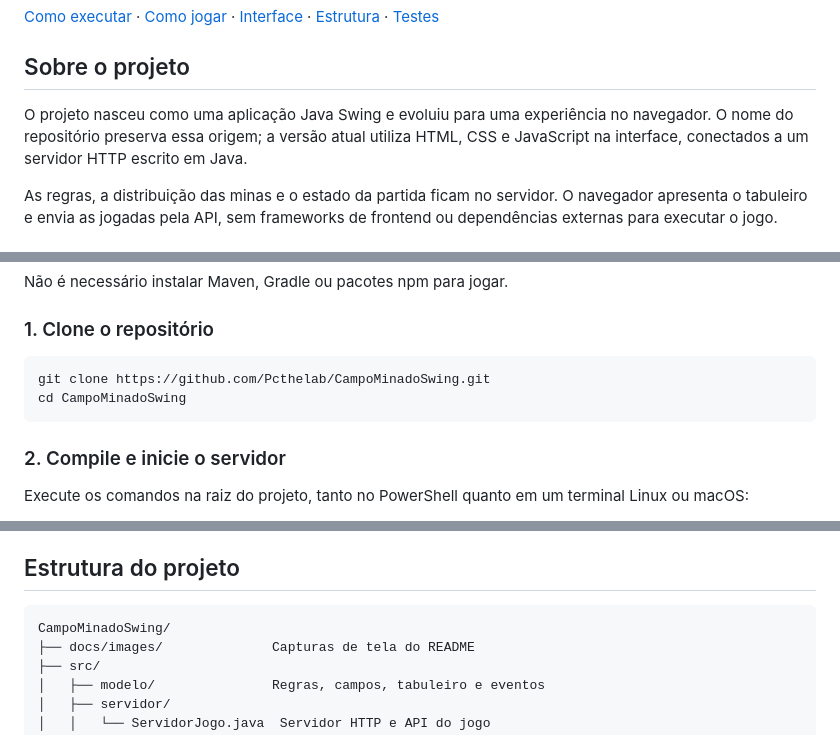
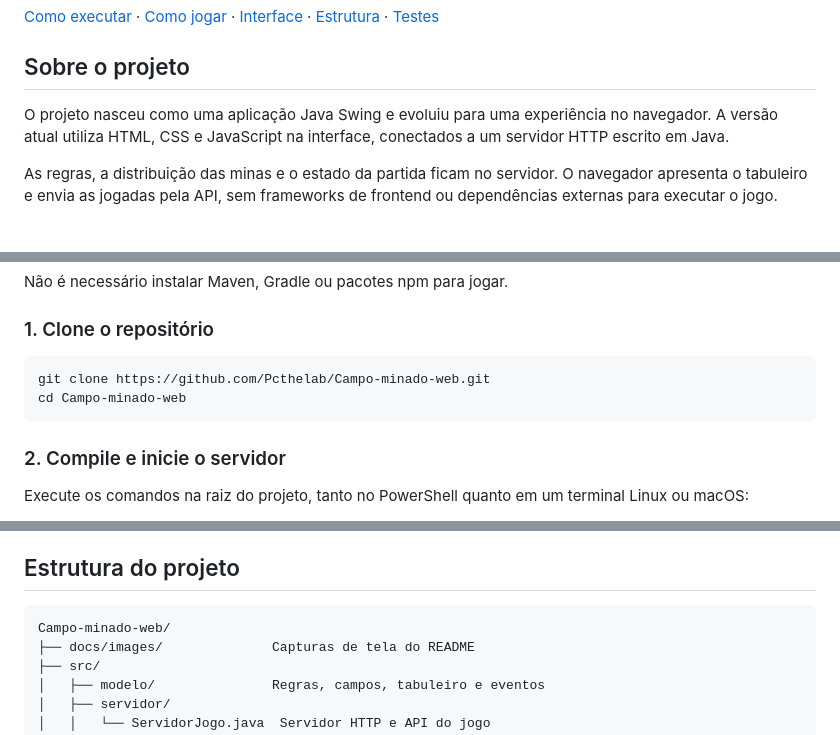
Before and after one commit to Pcthelab/Campo-minado-web, a Markdown page: README.md, 3 parts joined by grey strips. Drawn GitHub-style.

Commit message:
docs: atualiza endereco do repositorio

````diff
--- a/README.md
+++ b/README.md
@@ -10,7 +10,7 @@ Campo Minado com interface web em tema escuro, quatro níveis de dificuldade e l
 
 ## Sobre o projeto
 
-O projeto nasceu como uma aplicação Java Swing e evoluiu para uma experiência no navegador. O nome do repositório preserva essa origem; a versão atual utiliza HTML, CSS e JavaScript na interface, conectados a um servidor HTTP escrito em Java.
+O projeto nasceu como uma aplicação Java Swing e evoluiu para uma experiência no navegador. A versão atual utiliza HTML, CSS e JavaScript na interface, conectados a um servidor HTTP escrito em Java.
 
 As regras, a distribuição das minas e o estado da partida ficam no servidor. O navegador apresenta o tabuleiro e envia as jogadas pela API, sem frameworks de frontend ou dependências externas para executar o jogo.
 
@@ -38,8 +38,8 @@ Não é necessário instalar Maven, Gradle ou pacotes npm para jogar.
 ### 1. Clone o repositório
 
 ```bash
-git clone https://github.com/Pcthelab/CampoMinadoSwing.git
-cd CampoMinadoSwing
+git clone https://github.com/Pcthelab/Campo-minado-web.git
+cd Campo-minado-web
 ```
 
 ### 2. Compile e inicie o servidor
@@ -133,7 +133,7 @@ O modelo controla abertura de casas, marcação, vizinhança, vitória e derrota
 ## Estrutura do projeto
 
 ```text
-CampoMinadoSwing/
+Campo-minado-web/
 ├── docs/images/              Capturas de tela do README
 ├── src/
 │   ├── modelo/               Regras, campos, tabuleiro e eventos
````
